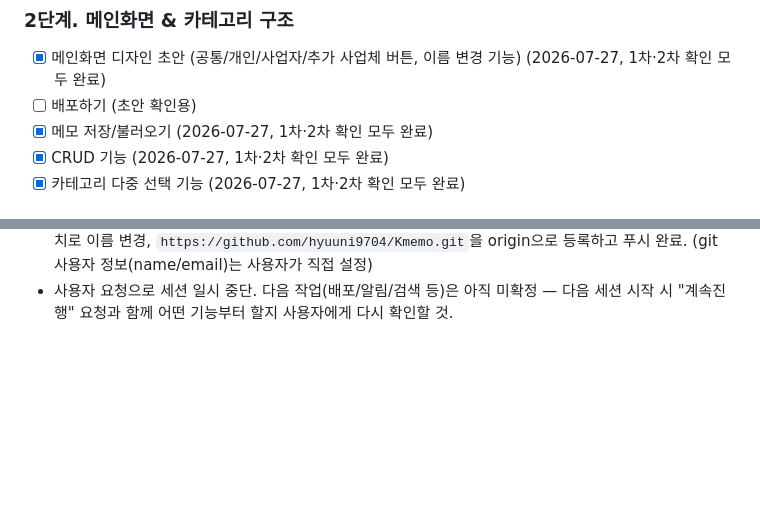
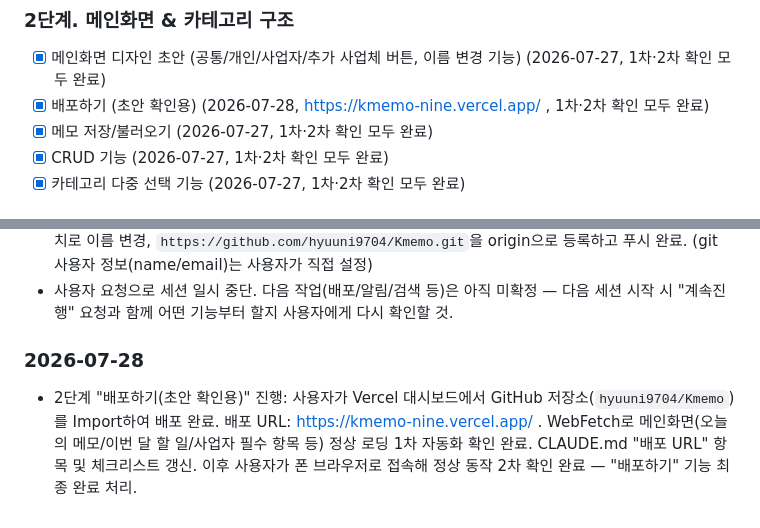
Before and after one commit to hyuuni9704/Kmemo, a Markdown page: PROGRESS.md, 2 parts joined by grey strips. Drawn GitHub-style; blank space fills up the shorter version.

Commit message:
docs: Vercel 배포 완료 반영 (배포 URL, 체크리스트 업데이트)
Co-Authored-By: Claude Sonnet 5 <noreply@anthropic.com>

```diff
--- a/PROGRESS.md
+++ b/PROGRESS.md
@@ -15,7 +15,7 @@
 
 ### 2단계. 메인화면 & 카테고리 구조
 - [x] 메인화면 디자인 초안 (공통/개인/사업자/추가 사업체 버튼, 이름 변경 기능) (2026-07-27, 1차·2차 확인 모두 완료)
-- [ ] 배포하기 (초안 확인용)
+- [x] 배포하기 (초안 확인용) (2026-07-28, https://kmemo-nine.vercel.app/ , 1차·2차 확인 모두 완료)
 - [x] 메모 저장/불러오기 (2026-07-27, 1차·2차 확인 모두 완료)
 - [x] CRUD 기능 (2026-07-27, 1차·2차 확인 모두 완료)
 - [x] 카테고리 다중 선택 기능 (2026-07-27, 1차·2차 확인 모두 완료)
@@ -74,3 +74,6 @@
 - 2차 실기기 확인 완료: 카테고리 대시보드 전체 기능(달력 이동, 날짜 클릭 필터링, 메모/할일/필수항목 추가, 완료 회색 처리, 관찰중 표시, 전체보기, 오늘 날짜 빨간 테두리 등) 폰에서 모두 정상 동작 확인. 1단계~4단계 관련 체크리스트 전부 완료 처리.
 - GitHub 연동: `README.md` 생성 후 프로젝트 전체 파일을 첫 커밋(`first commit`)으로 추가, `main` 브랜치로 이름 변경, `https://github.com/hyuuni9704/Kmemo.git`을 origin으로 등록하고 푸시 완료. (git 사용자 정보(name/email)는 사용자가 직접 설정)
 - 사용자 요청으로 세션 일시 중단. 다음 작업(배포/알림/검색 등)은 아직 미확정 — 다음 세션 시작 시 "계속진행" 요청과 함께 어떤 기능부터 할지 사용자에게 다시 확인할 것.
+
+### 2026-07-28
+- 2단계 "배포하기(초안 확인용)" 진행: 사용자가 Vercel 대시보드에서 GitHub 저장소(`hyuuni9704/Kmemo`)를 Import하여 배포 완료. 배포 URL: https://kmemo-nine.vercel.app/ . WebFetch로 메인화면(오늘의 메모/이번 달 할 일/사업자 필수 항목 등) 정상 로딩 1차 자동화 확인 완료. CLAUDE.md "배포 URL" 항목 및 체크리스트 갱신. 이후 사용자가 폰 브라우저로 접속해 정상 동작 2차 확인 완료 — "배포하기" 기능 최종 완료 처리.
```
Also changed, not shown: CLAUDE.md (+2 -2 lines).
